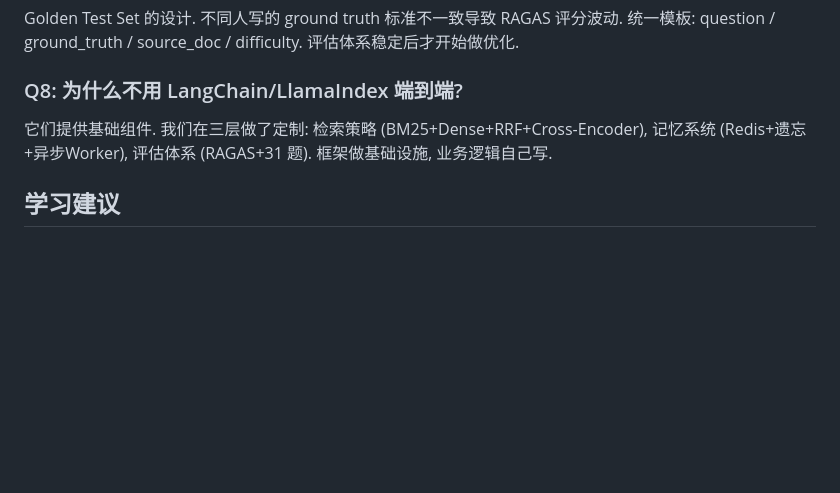
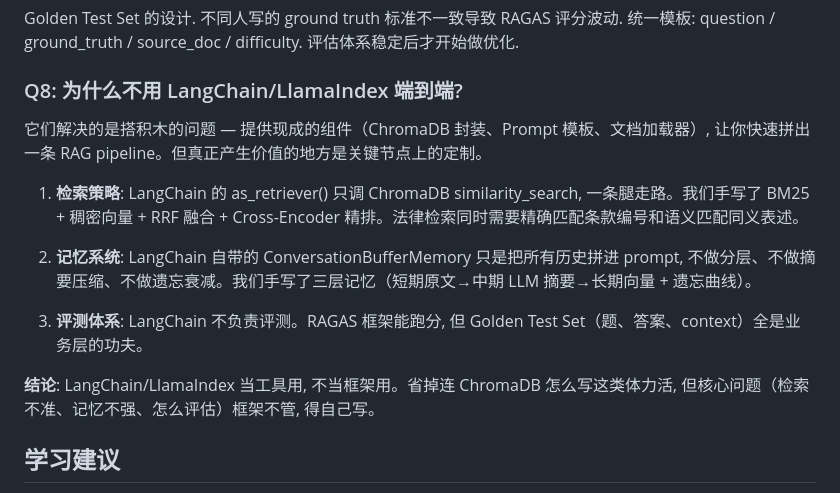
Before and after one commit to Sprayming/Practical-LLM-Projects, a Markdown page: legal-doc-rag/README.md, the part around the change. Rendered like a GitHub page; blank space fills up the shorter version.

Commit message:
docs: expand Q8 answer - why not LangChain end-to-end

```diff
--- a/legal-doc-rag/README.md
+++ b/legal-doc-rag/README.md
@@ -204,7 +204,15 @@ PyMuPDF 提取 PDF 中的图片. Vision LLM (通过 API) 对图片生成描述.
 Golden Test Set 的设计. 不同人写的 ground truth 标准不一致导致 RAGAS 评分波动. 统一模板: question / ground_truth / source_doc / difficulty. 评估体系稳定后才开始做优化.
 
 ### Q8: 为什么不用 LangChain/LlamaIndex 端到端?
-它们提供基础组件. 我们在三层做了定制: 检索策略 (BM25+Dense+RRF+Cross-Encoder), 记忆系统 (Redis+遗忘+异步Worker), 评估体系 (RAGAS+31 题). 框架做基础设施, 业务逻辑自己写.
+它们解决的是搭积木的问题 — 提供现成的组件（ChromaDB 封装、Prompt 模板、文档加载器）, 让你快速拼出一条 RAG pipeline。但真正产生价值的地方是关键节点上的定制。
+
+1. **检索策略**: LangChain 的 as_retriever() 只调 ChromaDB similarity_search, 一条腿走路。我们手写了 BM25 + 稠密向量 + RRF 融合 + Cross-Encoder 精排。法律检索同时需要精确匹配条款编号和语义匹配同义表述。
+
+2. **记忆系统**: LangChain 自带的 ConversationBufferMemory 只是把所有历史拼进 prompt, 不做分层、不做摘要压缩、不做遗忘衰减。我们手写了三层记忆（短期原文→中期 LLM 摘要→长期向量 + 遗忘曲线）。
+
+3. **评测体系**: LangChain 不负责评测。RAGAS 框架能跑分, 但 Golden Test Set（题、答案、context）全是业务层的功夫。
+
+**结论**: LangChain/LlamaIndex 当工具用, 不当框架用。省掉连 ChromaDB 怎么写这类体力活, 但核心问题（检索不准、记忆不强、怎么评估）框架不管, 得自己写。
 
 ## 学习建议
 
```
